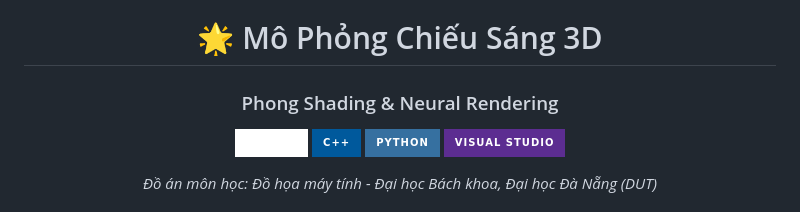
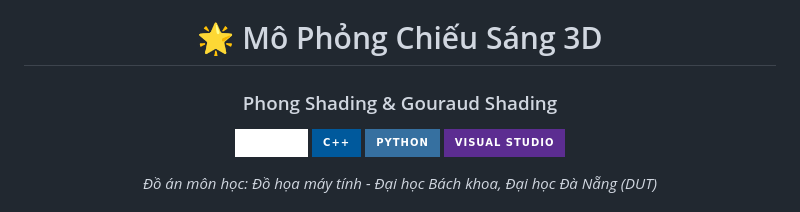
Before and after one commit to JeiKei1206/mo-phong-anh-sang-va-do-bong, a Markdown page: README.md, the part around the change. Drawn GitHub-style; badges without logos.

Commit message:
Update shading method in README

```diff
--- a/README.md
+++ b/README.md
@@ -1,7 +1,7 @@
 <div align="center">
 
 # 🌟 Mô Phỏng Chiếu Sáng 3D
-### Phong Shading & Neural Rendering
+### Phong Shading & Gouraud Shading
 
 [![OpenGL](https://img.shields.io/badge/OpenGL-%23FFFFFF.svg?style=for-the-badge&logo=opengl)](https://www.opengl.org/)
 [![C++](https://img.shields.io/badge/c++-%2300599C.svg?style=for-the-badge&logo=c%2B%2B&logoColor=white)](https://isocpp.org/)
```
